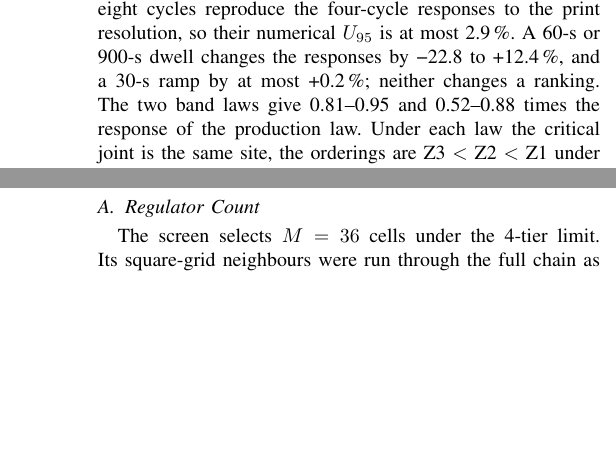
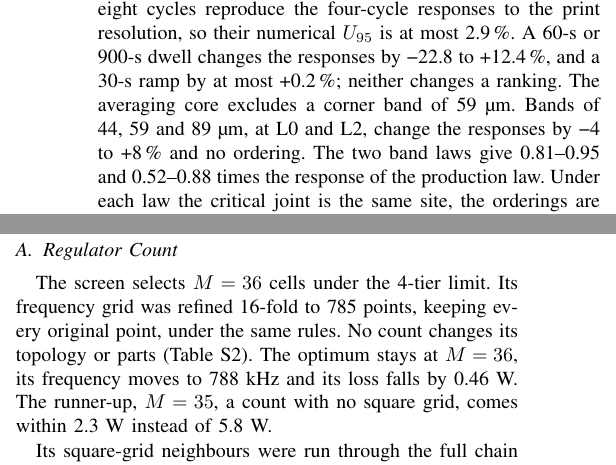
Before and after one commit to sabdel29/HVR_OPT, a LaTeX paper (manuscript_v2/ETM_framework_TCPMT.tex, which reads manuscript_v2/macros_front.tex, manuscript_v2/sections/explore.tex, manuscript_v2/sections/verification.tex): two parts of the columns of pages 13 and 18 of 23 before the commit and two parts of the columns of pages 13 and 18 of 24 after it, joined at a grey line, cut so that both start at the same text, the shorter picture padded with empty space. Compiled offline with pdfLaTeX; a missing font is replaced by an installed copy or a similar font; a LaTeX package or settings file that is missing is left out.

Commit message:
Text: the 785-point frequency grid in Sections III-B and VIII-A (same topology and parts at every count, optimum at 788 kHz, runner-up M = 35 within 2.3 W); the v2 averaging-band study in Section V-C
Co-Authored-By: Claude Opus 5.5 <noreply@anthropic.com>

```diff
--- a/manuscript_v2/macros_front.tex
+++ b/manuscript_v2/macros_front.tex
@@ -171,6 +171,8 @@
 \newcommand{\FrFitThin}{784}
 \newcommand{\FrFitThirtysix}{469}
 \newcommand{\FrFswCoarseN}{50}
+\newcommand{\FrFswCoarseRunnerUp}{35}
+\newcommand{\FrFswCoarseRunnerUpMargin}{5.8}
 \newcommand{\FrFswFineFactor}{16}
 \newcommand{\FrFswFineFortynineMargin}{15.3}
 \newcommand{\FrFswFineGainMax}{8.6}
@@ -186,6 +188,7 @@
 \newcommand{\FrFswFineOptSame}{yes}
 \newcommand{\FrFswFineRunnerUp}{35}
 \newcommand{\FrFswFineRunnerUpMargin}{2.3}
+\newcommand{\FrFswFineRunnerUpSquare}{no}
 \newcommand{\FrFswFineSelSame}{yes}
 \newcommand{\FrFswFineSqSecond}{25}
 \newcommand{\FrFswFineTwentyfiveMargin}{6.6}
--- a/manuscript_v2/sections/explore.tex
+++ b/manuscript_v2/sections/explore.tex
@@ -8,7 +8,14 @@ and the whole chain is rerun. This section reports what each exploration confirm
 to the results of Sections~\ref{sec:evaluate} and~\ref{sec:compare}.
 
 \subsection{Regulator Count}\label{sec:explore-count}
-The screen selects $M = \FrDseOptM$ cells under the \FrDseOptTiers-tier limit. Its square-grid
+The screen selects $M = \FrDseOptM$ cells under the \FrDseOptTiers-tier limit. Its frequency grid
+was refined \FrFswFineFactor-fold to \FrFswFineN{} points, keeping every original point, under the
+same rules. No count changes its topology or parts (Table~S2). The optimum stays at $M =
+\FrFswFineOptM$, its frequency moves to \FrFswFineOptFsw~kHz and its loss falls by
+\FrFswFineOptGain~W. The runner-up, $M = \FrFswFineRunnerUp$, a count with no square grid, comes
+within \FrFswFineRunnerUpMargin~W instead of \FrFswCoarseRunnerUpMargin~W.
+
+Its square-grid
 neighbours were run through the full chain as well: $M = \WrMloM$ (\FrDseTwentyfiveTopo{} at \FrDseTwentyfiveFsw~kHz)
 and $M = \WrMhiM$ (\FrDseFortynineTopo{} at \FrDseFortynineFsw~kHz). The screen puts them \FrDseTwentyfiveMargin{} and
 \FrDseFortynineMargin~W behind the selected count. In the coupled Z1 chain under cooling~A they are
--- a/manuscript_v2/sections/verification.tex
+++ b/manuscript_v2/sections/verification.tex
@@ -150,7 +150,9 @@ Refining its mesh from L0 to L3 changes the six responses by at most \MvMeshUmax
 cycles reproduce the four-cycle responses to the print resolution, so their numerical $U_{95}$ is
 at most \MvMeshUmax\,\%. A 60-s or 900-s dwell changes the responses by \MvDwellSixtyLo{} to
 \MvDwellNineHundredHi\,\%, and a 30-s ramp by at most \MvRampThirtyHi\,\%; neither changes a
-ranking. The two band laws give \MvRatioXiaoLo--\MvRatioXiaoHi{} and
+ranking. The averaging core excludes a corner band of \MthBandProdUm~\textmu m. Bands of
+\MthBandUm~\textmu m, at L0 and L2, change the responses by \MthBandLo{} to \MthBandHi\,\% and no
+ordering. The two band laws give \MvRatioXiaoLo--\MvRatioXiaoHi{} and
 \MvRatioMeasLo--\MvRatioMeasHi{} times the response of the production law. Under each law the
 critical joint is the same site, the orderings are \MvEpsOrderA{} under cooling~A and
 \MvEpsOrderB{} under cooling~B, and all \MvEpsResN{} joint-response differences of
```
Also changed, not shown: manuscript_v2/sections/converter_dse.tex (+3 -2 lines), 1 other file.
